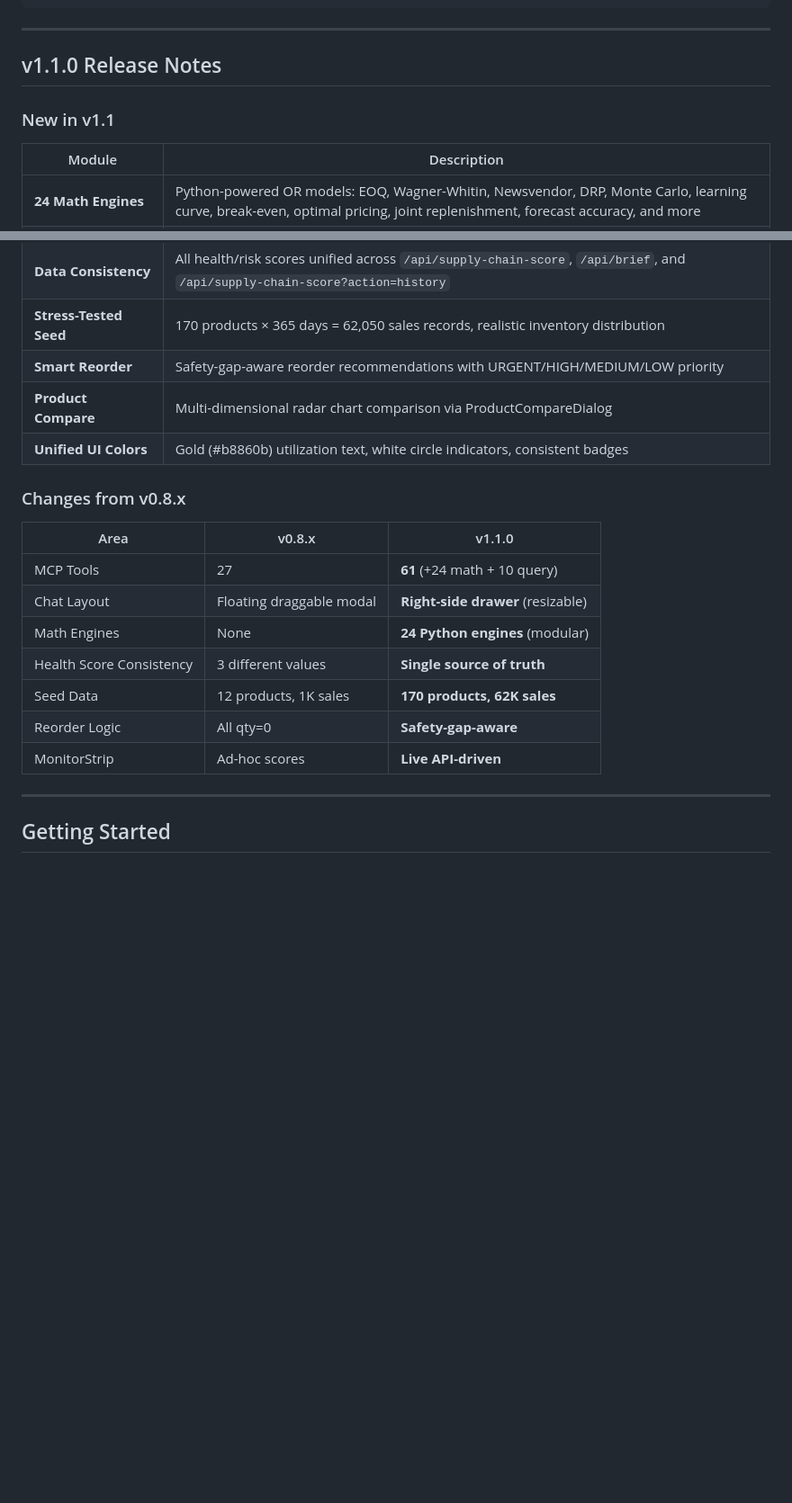
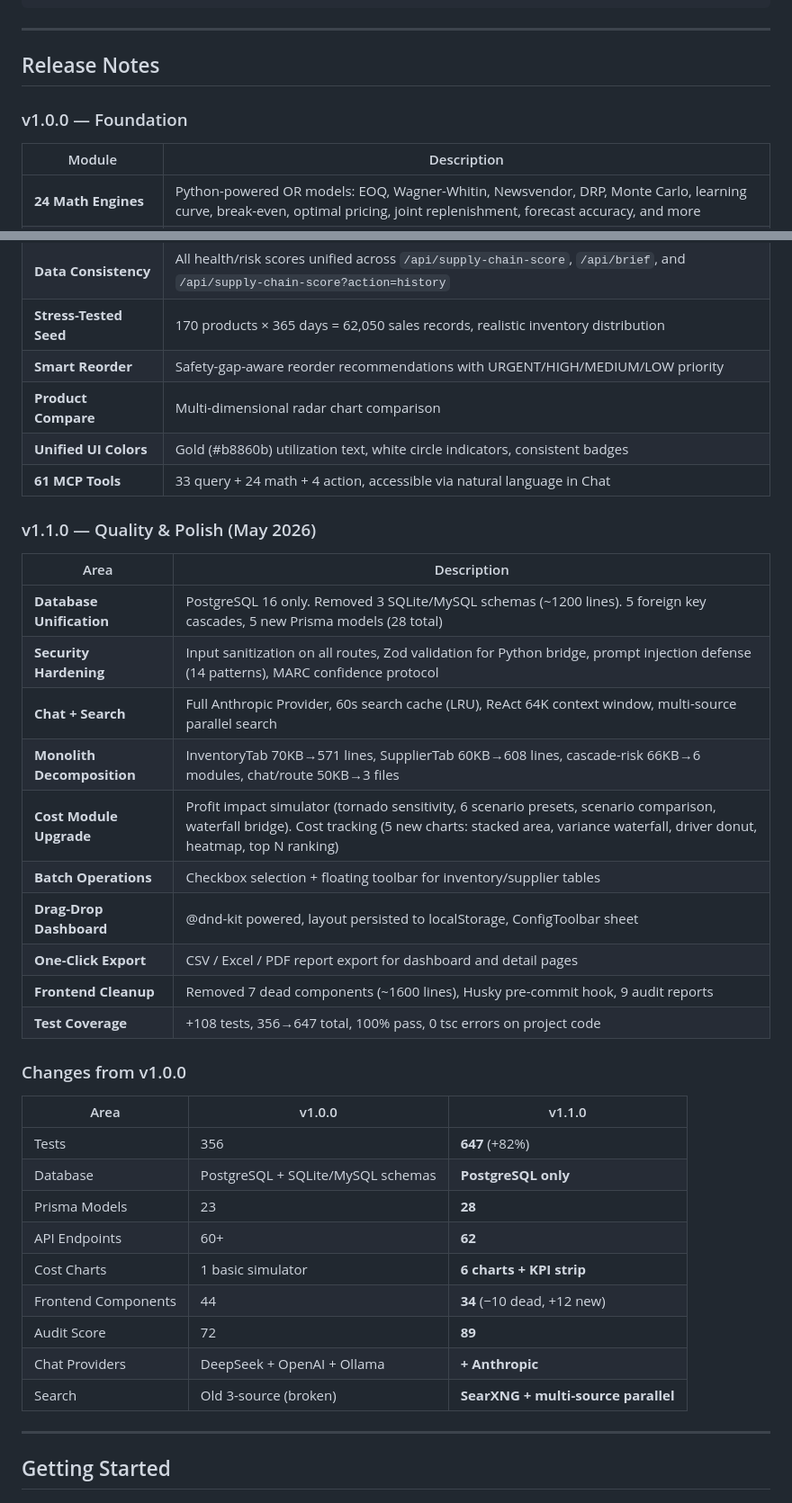
Before and after one commit to JiuTian-dev/SupplyChainCortex, a Markdown page: README.md, 2 parts joined by grey strips. Shown at 90% size. Rendered like a GitHub page; blank space fills up the shorter version.

Commit message:
docs: README Release Notes 重写 — v1.0/v1.1 分层，8阶段优化明细，v1.0→v1.1对比表
Co-Authored-By: Claude Opus 4.7 <noreply@anthropic.com>

```diff
--- a/README.md
+++ b/README.md
@@ -131,9 +131,9 @@ Agent suggestion → User accept/reject/modify → Evidence-level feedback
 
 ---
 
-## v1.1.0 Release Notes
+## Release Notes
 
-### New in v1.1
+### v1.0.0 — Foundation
 
 | Module | Description |
 |--------|-------------|
@@ -143,20 +143,38 @@ Agent suggestion → User accept/reject/modify → Evidence-level feedback
 | **Data Consistency** | All health/risk scores unified across `/api/supply-chain-score`, `/api/brief`, and `/api/supply-chain-score?action=history` |
 | **Stress-Tested Seed** | 170 products × 365 days = 62,050 sales records, realistic inventory distribution |
 | **Smart Reorder** | Safety-gap-aware reorder recommendations with URGENT/HIGH/MEDIUM/LOW priority |
-| **Product Compare** | Multi-dimensional radar chart comparison via ProductCompareDialog |
+| **Product Compare** | Multi-dimensional radar chart comparison |
 | **Unified UI Colors** | Gold (#b8860b) utilization text, white circle indicators, consistent badges |
+| **61 MCP Tools** | 33 query + 24 math + 4 action, accessible via natural language in Chat |
 
-### Changes from v0.8.x
+### v1.1.0 — Quality & Polish (May 2026)
 
-| Area | v0.8.x | v1.1.0 |
+| Area | Description |
+|------|-------------|
+| **Database Unification** | PostgreSQL 16 only. Removed 3 SQLite/MySQL schemas (~1200 lines). 5 foreign key cascades, 5 new Prisma models (28 total) |
+| **Security Hardening** | Input sanitization on all routes, Zod validation for Python bridge, prompt injection defense (14 patterns), MARC confidence protocol |
+| **Chat + Search** | Full Anthropic Provider, 60s search cache (LRU), ReAct 64K context window, multi-source parallel search |
+| **Monolith Decomposition** | InventoryTab 70KB→571 lines, SupplierTab 60KB→608 lines, cascade-risk 66KB→6 modules, chat/route 50KB→3 files |
+| **Cost Module Upgrade** | Profit impact simulator (tornado sensitivity, 6 scenario presets, scenario comparison, waterfall bridge). Cost tracking (5 new charts: stacked area, variance waterfall, driver donut, heatmap, top N ranking) |
+| **Batch Operations** | Checkbox selection + floating toolbar for inventory/supplier tables |
+| **Drag-Drop Dashboard** | @dnd-kit powered, layout persisted to localStorage, ConfigToolbar sheet |
+| **One-Click Export** | CSV / Excel / PDF report export for dashboard and detail pages |
+| **Frontend Cleanup** | Removed 7 dead components (~1600 lines), Husky pre-commit hook, 9 audit reports |
+| **Test Coverage** | +108 tests, 356→647 total, 100% pass, 0 tsc errors on project code |
+
+### Changes from v1.0.0
+
+| Area | v1.0.0 | v1.1.0 |
 |------|--------|--------|
-| MCP Tools | 27 | **61** (+24 math + 10 query) |
-| Chat Layout | Floating draggable modal | **Right-side drawer** (resizable) |
-| Math Engines | None | **24 Python engines** (modular) |
-| Health Score Consistency | 3 different values | **Single source of truth** |
-| Seed Data | 12 products, 1K sales | **170 products, 62K sales** |
-| Reorder Logic | All qty=0 | **Safety-gap-aware** |
-| MonitorStrip | Ad-hoc scores | **Live API-driven** |
+| Tests | 356 | **647** (+82%) |
+| Database | PostgreSQL + SQLite/MySQL schemas | **PostgreSQL only** |
+| Prisma Models | 23 | **28** |
+| API Endpoints | 60+ | **62** |
+| Cost Charts | 1 basic simulator | **6 charts + KPI strip** |
+| Frontend Components | 44 | **34** (−10 dead, +12 new) |
+| Audit Score | 72 | **89** |
+| Chat Providers | DeepSeek + OpenAI + Ollama | **+ Anthropic** |
+| Search | Old 3-source (broken) | **SearXNG + multi-source parallel** |
 
 ---
 
```
